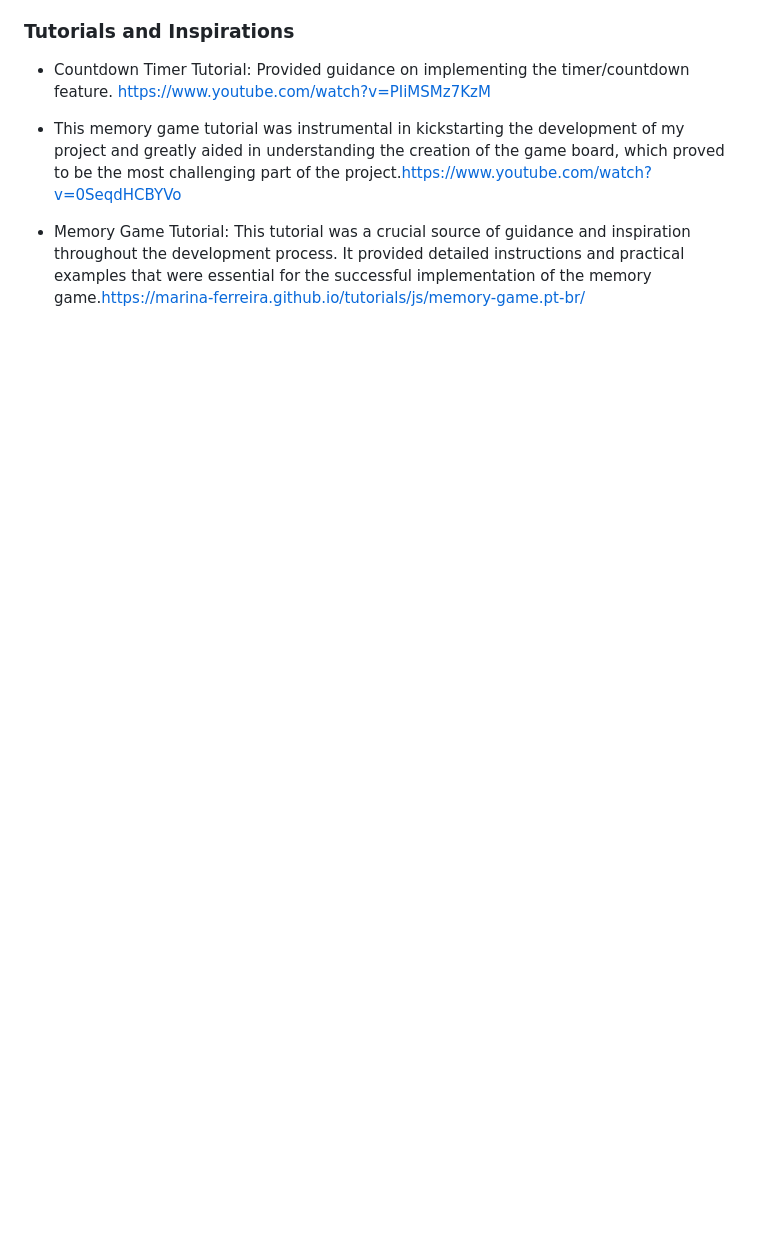
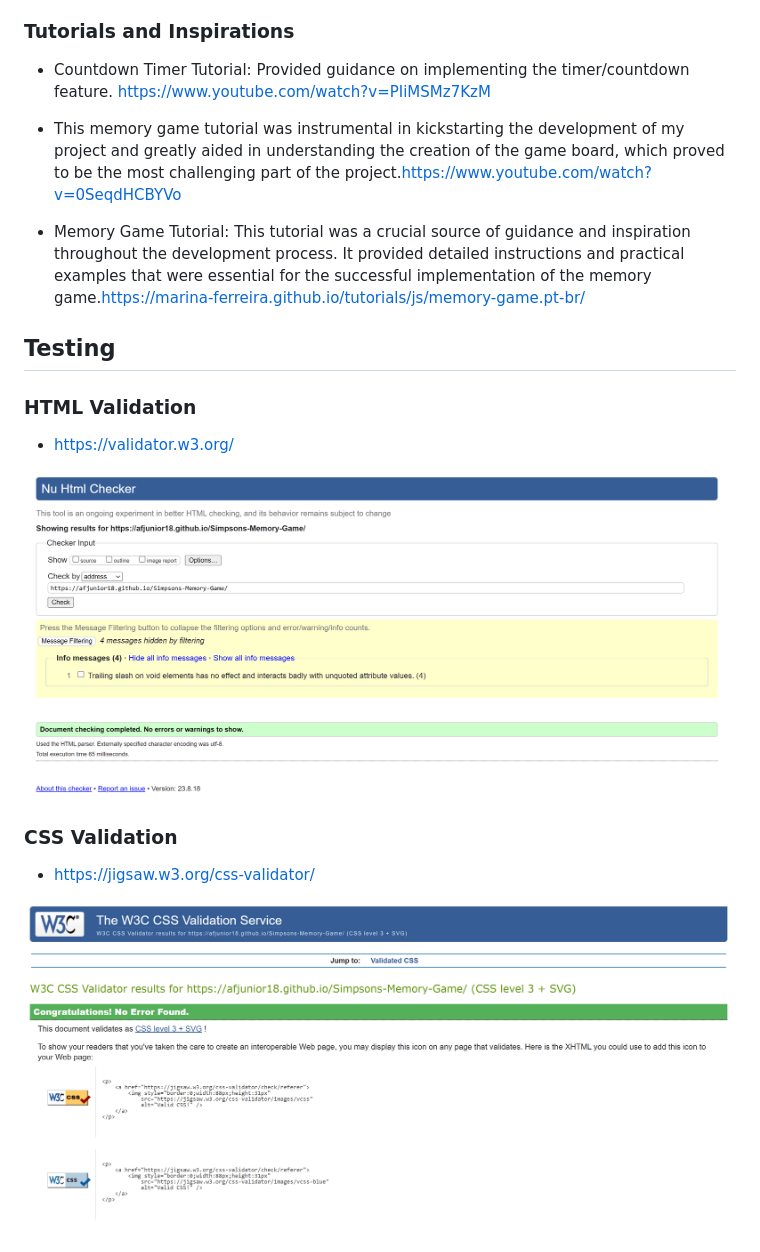
Before and after one commit to Afjunior18/Simpsons-Memory-Game, a Markdown page: README.md, the part around the change printed below. Drawn GitHub-style; blank space fills up the shorter version.

```diff
--- a/README.md
+++ b/README.md
@@ -142,3 +142,18 @@ A timer keeps track of the time taken to complete the game, providing an additio
 - This memory game tutorial was instrumental in kickstarting the development of my project and greatly aided in understanding the creation of the game board, which proved to be the most challenging part of the project.<https://www.youtube.com/watch?v=0SeqdHCBYVo>
 
 - Memory Game Tutorial: This tutorial was a crucial source of guidance and inspiration throughout the development process. It provided detailed instructions and practical examples that were essential for the successful implementation of the memory game.<https://marina-ferreira.github.io/tutorials/js/memory-game.pt-br/>
+
+## Testing
+
+### HTML Validation
+
+- <https://validator.w3.org/>
+
+![HTML Validation](docs/validator-html.png)
+
+### CSS Validation
+
+- <https://jigsaw.w3.org/css-validator/>
+
+![CSS Validation](docs/validator-css.png)
+
```
Also changed, not shown: other parts of README.md (+44 -0 lines), docs/adjust-image.png (added), docs/error-click-image-unicorn.png (added), docs/error-click-image.png (added), docs/removal-border-radius.png (added).
